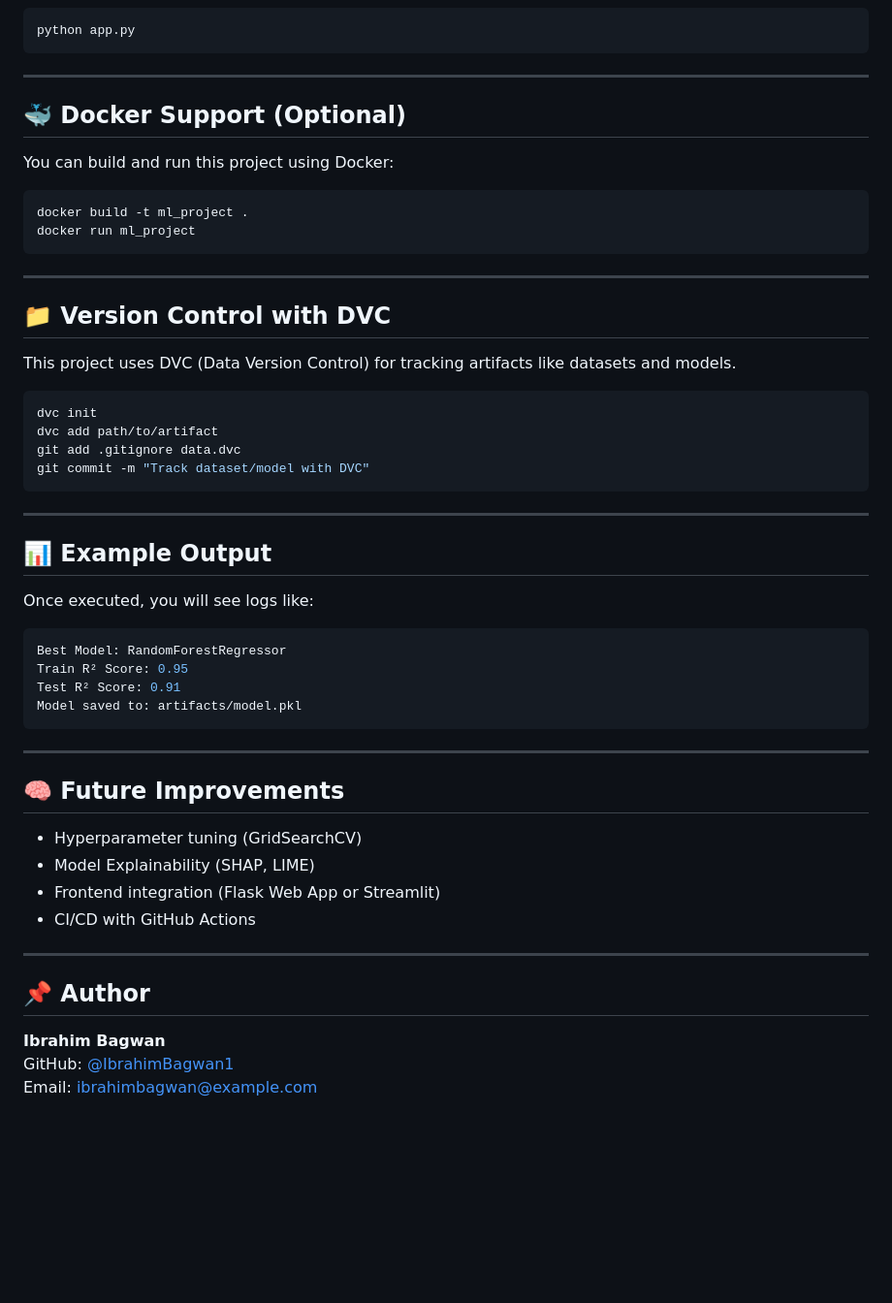
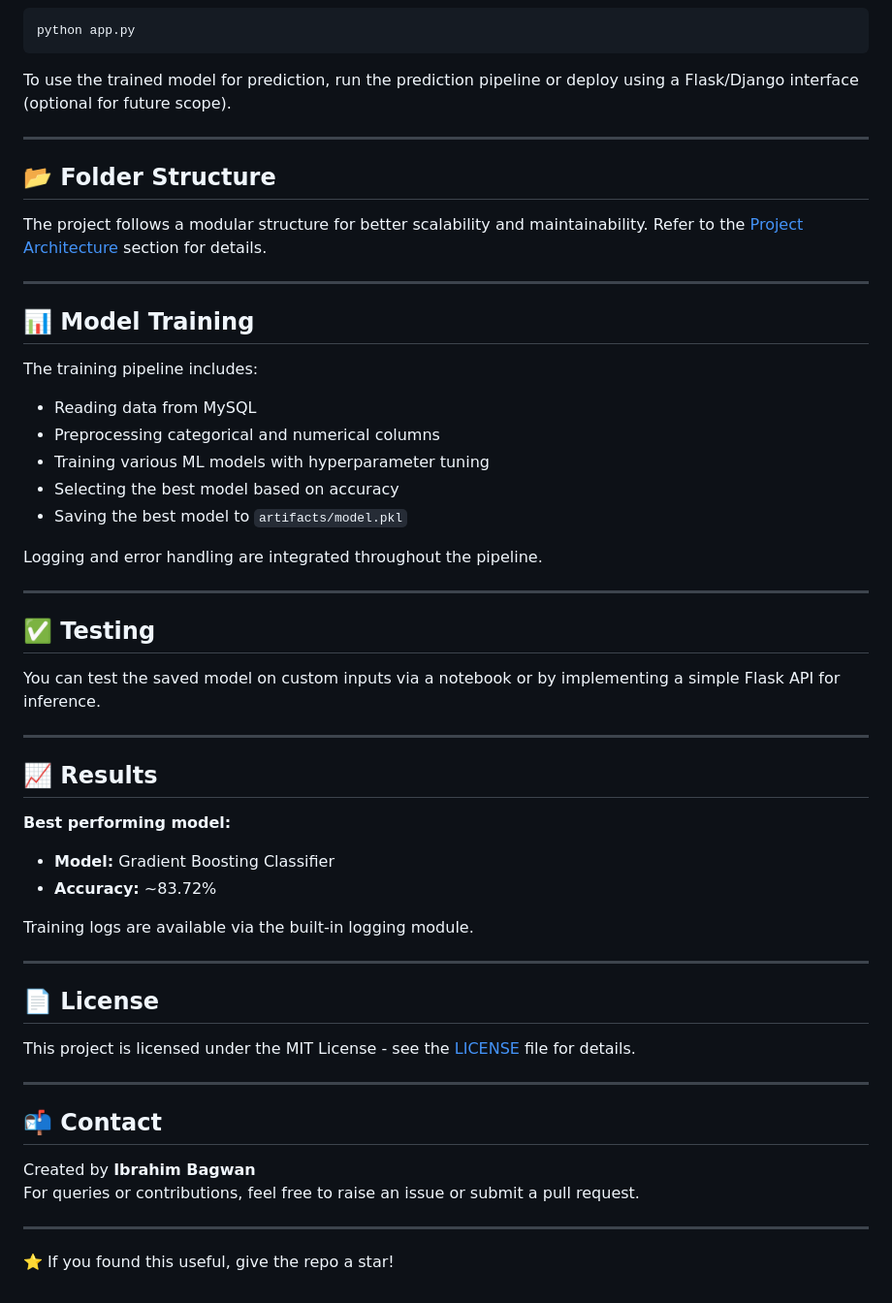
Before and after one commit to IbrahimBagwan1/ML-Project-Placement-Prediction, a Markdown page: README.md, the part around one of its changes. Shown at 97% size. Rendered like a GitHub page; blank space fills up the shorter version.

````diff
--- a/README.md
+++ b/README.md
@@ -99,56 +100,58 @@ pip install -r requirements.txt
 python app.py
 ```
 
----
-
-## 🐳 Docker Support (Optional)
-
-You can build and run this project using Docker:
-
-```bash
-docker build -t ml_project .
-docker run ml_project
-```
+To use the trained model for prediction, run the prediction pipeline or deploy using a Flask/Django interface (optional for future scope).
 
 ---
 
-## 📁 Version Control with DVC
+## 📂 Folder Structure
 
-This project uses DVC (Data Version Control) for tracking artifacts like datasets and models.
-
-```bash
-dvc init
-dvc add path/to/artifact
-git add .gitignore data.dvc
-git commit -m "Track dataset/model with DVC"
-```
+The project follows a modular structure for better scalability and maintainability. Refer to the [Project Architecture](#project-architecture) section for details.
 
 ---
 
-## 📊 Example Output
+## 📊 Model Training
 
-Once executed, you will see logs like:
+The training pipeline includes:
 
-```yaml
-Best Model: RandomForestRegressor
-Train R² Score: 0.95
-Test R² Score: 0.91
-Model saved to: artifacts/model.pkl
-```
+- Reading data from MySQL
+- Preprocessing categorical and numerical columns
+- Training various ML models with hyperparameter tuning
+- Selecting the best model based on accuracy
+- Saving the best model to `artifacts/model.pkl`
+
+Logging and error handling are integrated throughout the pipeline.
 
 ---
 
-## 🧠 Future Improvements
+## ✅ Testing
 
-- Hyperparameter tuning (GridSearchCV)
-- Model Explainability (SHAP, LIME)
-- Frontend integration (Flask Web App or Streamlit)
-- CI/CD with GitHub Actions
+You can test the saved model on custom inputs via a notebook or by implementing a simple Flask API for inference.
 
 ---
 
-## 📌 Author
+## 📈 Results
 
-**Ibrahim Bagwan**
-GitHub: [@IbrahimBagwan1](https://github.com/IbrahimBagwan1)
-Email: ibrahimbagwan@example.com
+**Best performing model:**
+
+- **Model:** Gradient Boosting Classifier
+- **Accuracy:** ~83.72%
+
+Training logs are available via the built-in logging module.
+
+---
+
+## 📄 License
+
+This project is licensed under the MIT License - see the [LICENSE](LICENSE) file for details.
+
+---
+
+## 📬 Contact
+
+Created by **Ibrahim Bagwan**
+For queries or contributions, feel free to raise an issue or submit a pull request.
+
+---
+
+⭐ If you found this useful, give the repo a star!
````
Also changed, not shown: other parts of README.md (+81 -80 lines).
